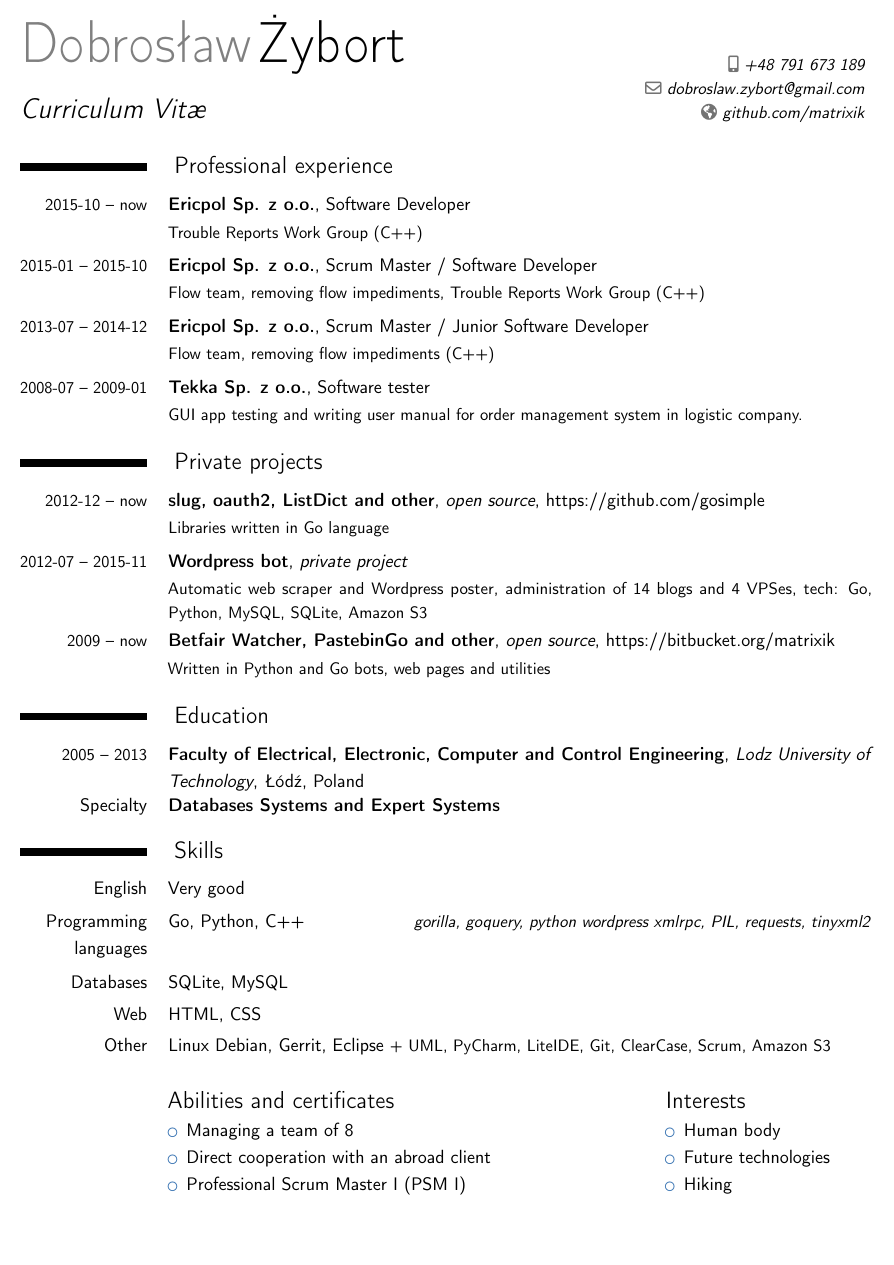
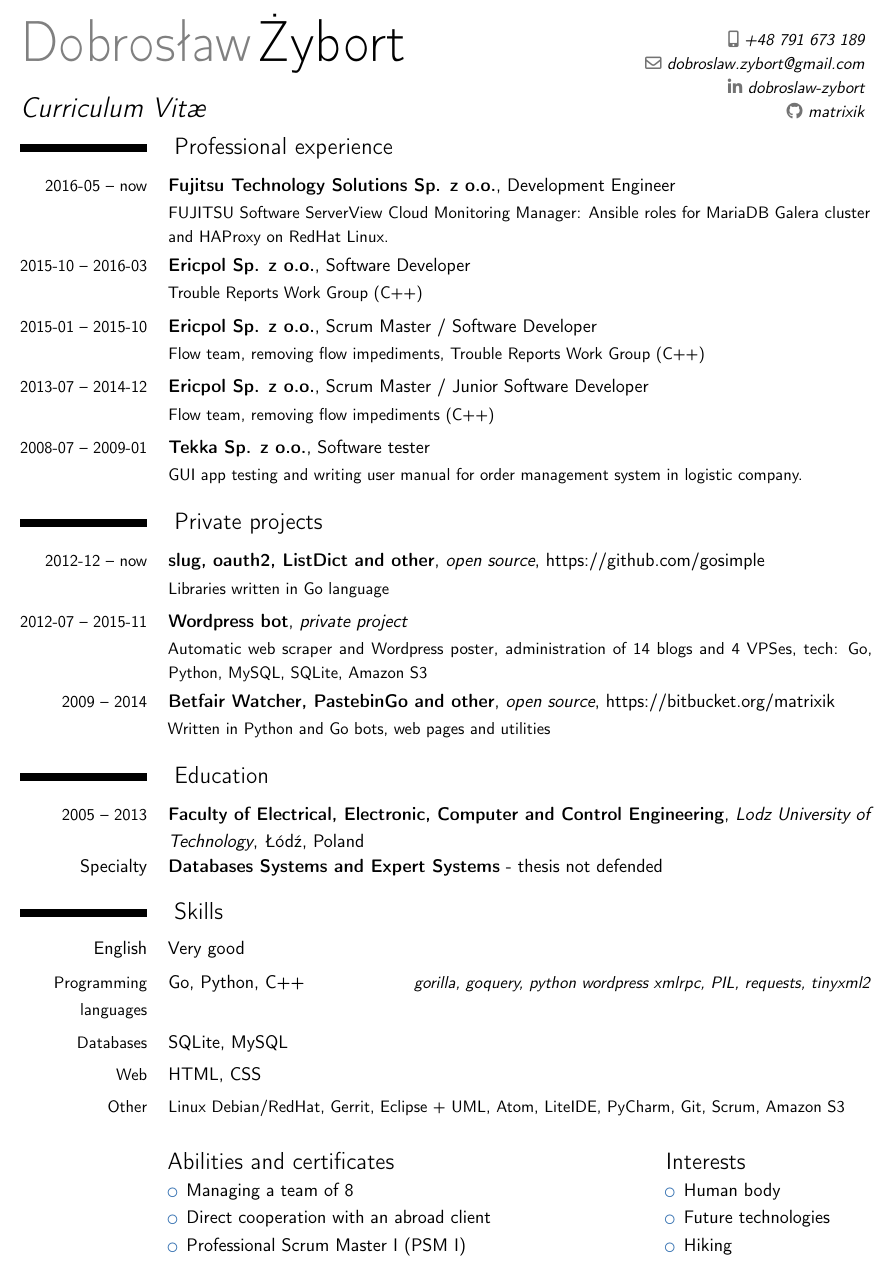
Before and after one commit to matrixik/cv, a LaTeX CV (cv_en_dobroslaw_zybort.tex): part of the page, cut so that both start at the same text, the shorter picture padded with empty space. Compiled offline with pdfLaTeX.

Commit message:
update: english CV

```diff
--- a/cv_en_dobroslaw_zybort.tex
+++ b/cv_en_dobroslaw_zybort.tex
@@ -6,7 +6,7 @@
 
 \usepackage[T1]{fontenc}
 \usepackage[a4paper]{geometry}
-\geometry{verbose,tmargin=1.5cm,bmargin=2cm,lmargin=0.07\paperwidth,rmargin=0.07\paperwidth,footskip=1cm}
+\geometry{verbose,tmargin=1.0cm,bmargin=1.0cm,lmargin=0.07\paperwidth,rmargin=0.07\paperwidth,footskip=1cm}
 
 \usepackage{fancyhdr}
 \pagestyle{fancy}
@@ -58,7 +58,9 @@
 % \phone{+2~(345)~678~901}
 % \fax{+3~(456)~789~012}
 \email{dobroslaw.zybort@gmail.com}
-\homepage{github.com/matrixik}
+%\homepage{github.com/matrixik}
+\social[linkedin]{dobroslaw-zybort}
+\social[github]{matrixik}
 % \extrainfo{additional information}
 % \photo[64pt][0.4pt]{picture}               % '64pt' is the height the picture must be resized to, 0.4pt is the thickness of the frame around it (put it to 0pt for no frame) and 'picture' is the name of the picture file
 % \quote{Some quote}
@@ -104,12 +106,17 @@
 %-----       resume       ---------------------------------------------------------
 \makecvtitle
 
-\vspace{-0.8cm}
+\vspace{-1.2cm}
 
 
 \section{Professional experience}
 
-\cventry{\small2015-10 -- now}
+\cventry{\small2016-05 -- now}
+	{Fujitsu Technology Solutions Sp. z o.o.}{}{}
+	{Development Engineer}
+	{FUJITSU Software ServerView Cloud Monitoring Manager: Ansible roles for MariaDB Galera cluster and HAProxy on RedHat Linux.}
+
+\cventry{\small2015-10 -- 2016-03}
 	{Ericpol Sp. z o.o.}{}{}
 	{Software Developer}
 	{Trouble Reports Work Group (C++)}
@@ -144,7 +151,7 @@
 	{Automatic web scraper and Wordpress poster,
 		administration of 14 blogs and 4 VPSes, tech: Go, Python, MySQL, SQLite, Amazon S3}
 
-\cventry{\small2009 -- now}
+\cventry{\small2009 -- 2014}
 	{Betfair Watcher, PastebinGo and other}{open source}{}
 	{\url{https://bitbucket.org/matrixik}}
 	{Written in Python and Go bots, web pages and utilities}
@@ -155,7 +162,7 @@
 \cventry{\small2005 -- 2013}{Faculty of Electrical, Electronic, Computer and Control Engineering}{Lodz University of Technology}{Łódź}{Poland}{}
 \vspace{-0.2cm}
 
-\cvitem{Specialty}{\textbf{Databases Systems and Expert Systems}}
+\cvitem{Specialty}{\textbf{Databases Systems and Expert Systems} - thesis not defended}
 
 
 \section{Skills}
@@ -165,20 +172,20 @@
 	{Very good}{}
 
 \cvitemwithcomment
-	{Programming languages}
+	{\small{Programming languages}}
 	{Go, Python, C++}{gorilla, goquery, python wordpress xmlrpc, PIL, requests, tinyxml2}
 
 \cvitemwithcomment
-	{Databases}
+	{\small{Databases}}
 	{SQLite, MySQL}{}
 
 \cvitemwithcomment
-	{Web}
+	{\small{Web}}
 	{HTML, CSS}{}
 
 \cvitemwithcomment
-	{Other}
-	{Linux Debian, Gerrit, Eclipse \small{+ UML}, PyCharm, LiteIDE, Git, ClearCase, Scrum, Amazon S3}{}
+	{\small{Other}}
+	{\small{Linux Debian/RedHat, Gerrit, Eclipse \small{+ UML}, Atom, LiteIDE, PyCharm, Git, Scrum, Amazon S3}}{}
 
 
 \vspace{0.5cm}
@@ -199,6 +206,6 @@
 \end{cvcolumns}
 
 
-\thispagestyle{consent}
+%\thispagestyle{consent}
 
 \end{document}
```
Also changed, not shown: cv_en_dobroslaw_zybort.pdf, cv_en_dobroslaw_zybort.tex (2 more changed lines).
